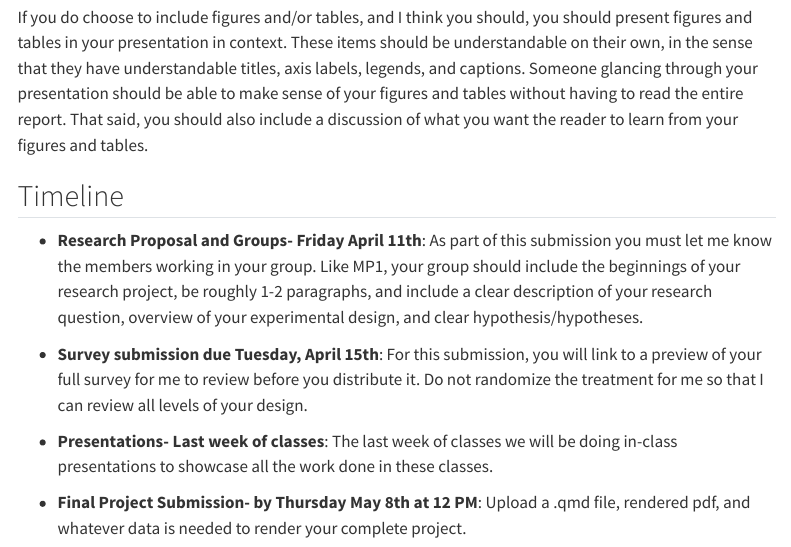
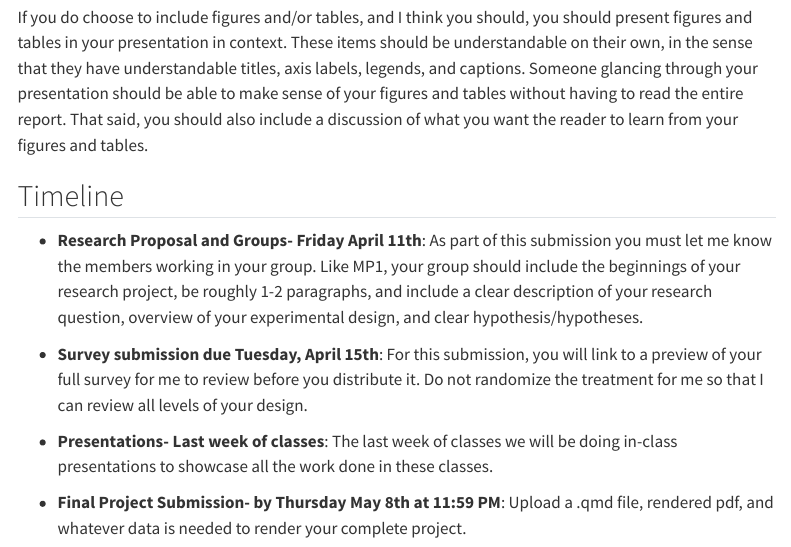
Before and after one commit to lacombe129/SDS290_25, a Quarto document (mp_2.qmd): the page in a window 1100 px wide, from 3660 px down. Rendered offline with R 4.5, knitr and Pandoc in place of Quarto, with nearby package versions; menus at the side of the page are left out.

Commit message:
due dates

```diff
--- a/mp_2.qmd
+++ b/mp_2.qmd
@@ -78,4 +78,4 @@ If you do choose to include figures and/or tables, and I think you should, you s
 
 -   **Presentations- Last week of classes**: The last week of classes we will be doing in-class presentations to showcase all the work done in these classes.
 
--   **Final Project Submission- by Thursday May 8th at 12 PM**: Upload a .qmd file, rendered pdf, and whatever data is needed to render your complete project.
+-   **Final Project Submission- by Thursday May 8th at 11:59 PM**: Upload a .qmd file, rendered pdf, and whatever data is needed to render your complete project.
```
Also changed, not shown: docs/search.json, 1 other file.
